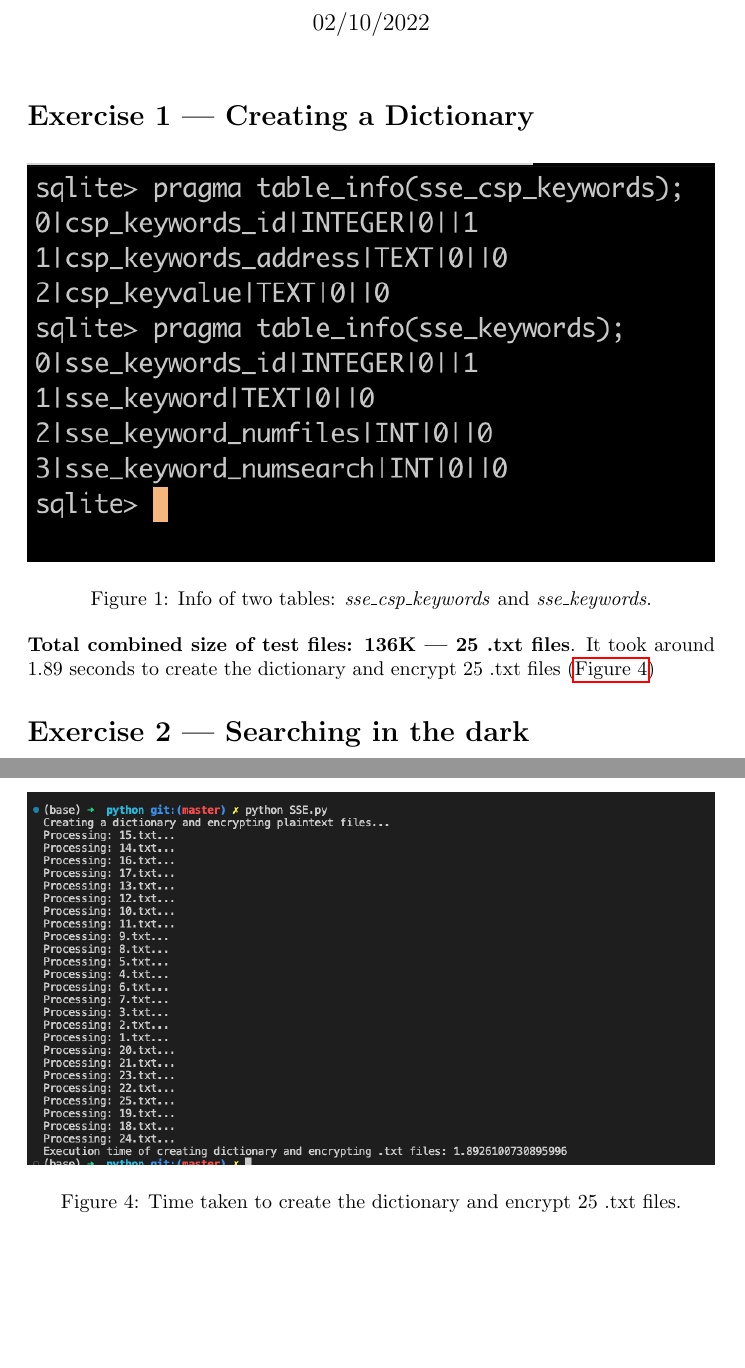
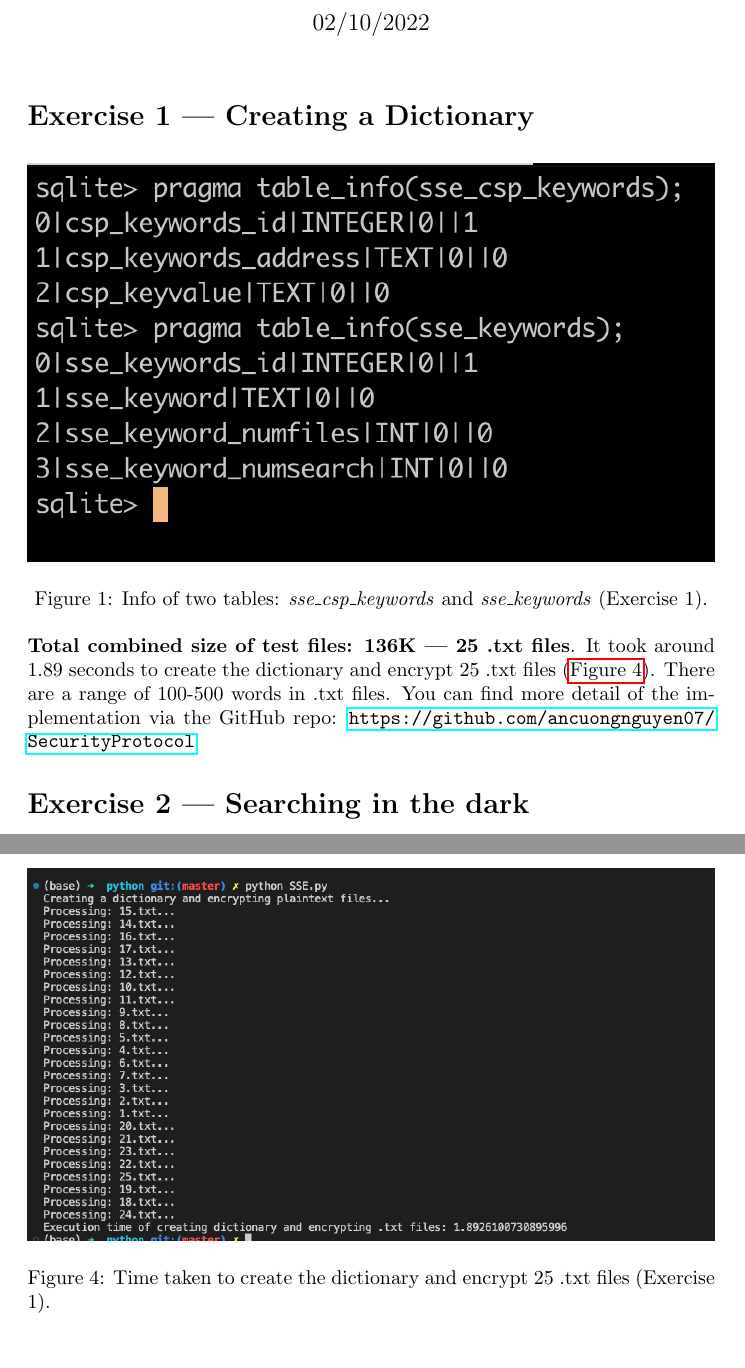
Before and after one commit to ancuongnguyen07/SecurityProtocol, a LaTeX document (lab6/answer_sheet.tex): two parts of pages 1 and 2 of 3 before the commit and two parts of pages 1 and 3 of 3 after it, joined at a grey line, cut so that both start at the same text, the shorter picture padded with empty space. Compiled offline with pdfLaTeX.

Commit message:
[lab6] Finalize the report

```diff
--- a/lab6/answer_sheet.tex
+++ b/lab6/answer_sheet.tex
@@ -15,11 +15,11 @@
 
 \section*{Exercise 1 --- Creating a Dictionary}
 
-\begin{figure}[!hpt]
+\begin{figure}[hpt]
     \centering
     \includegraphics[height=\textheight,width=\textwidth,
                     keepaspectratio]{tables_info.png}
     \caption{Info of two tables: \emph{sse\_csp\_keywords} and
-    \emph{sse\_keywords}.}
+    \emph{sse\_keywords} (Exercise 1).}
 \end{figure}
 
@@ -34,18 +34,20 @@
     \centering
     \includegraphics[height=\textheight,width=\textwidth,
     keepaspectratio]{sse_keywords_table.png}
-    \caption{sse\_keywords Table.}\label{fig:sse_keywords}
+    \caption{sse\_keywords Table (Exercise 1).}\label{fig:sse_keywords}
 \end{figure}
 
 \textbf{Total combined size of test files: 136K --- 25 .txt files}.
 It took around 1.89 seconds to create the dictionary and encrypt
-25 .txt files (\autoref{fig:create_dict})
+25 .txt files (\autoref{fig:create_dict}). There are a range of 100-500
+words in .txt files. You can find more detail of the implementation
+via the GitHub repo: \url{https://github.com/ancuongnguyen07/SecurityProtocol}
 
 \begin{figure}[!hpt]
     \centering
     \includegraphics[height=\textheight,width=\textwidth,
     keepaspectratio]{create_dict_time_printing_included.png}
-    \caption{Time taken to create the dictionary and encrypt 25 .txt files.}
+    \caption{Time taken to create the dictionary and encrypt 25 .txt files (Exercise 1).}
     \label{fig:create_dict}
 \end{figure}
 
```
Also changed, not shown: lab6/answer_sheet.tex (10 more changed lines).
